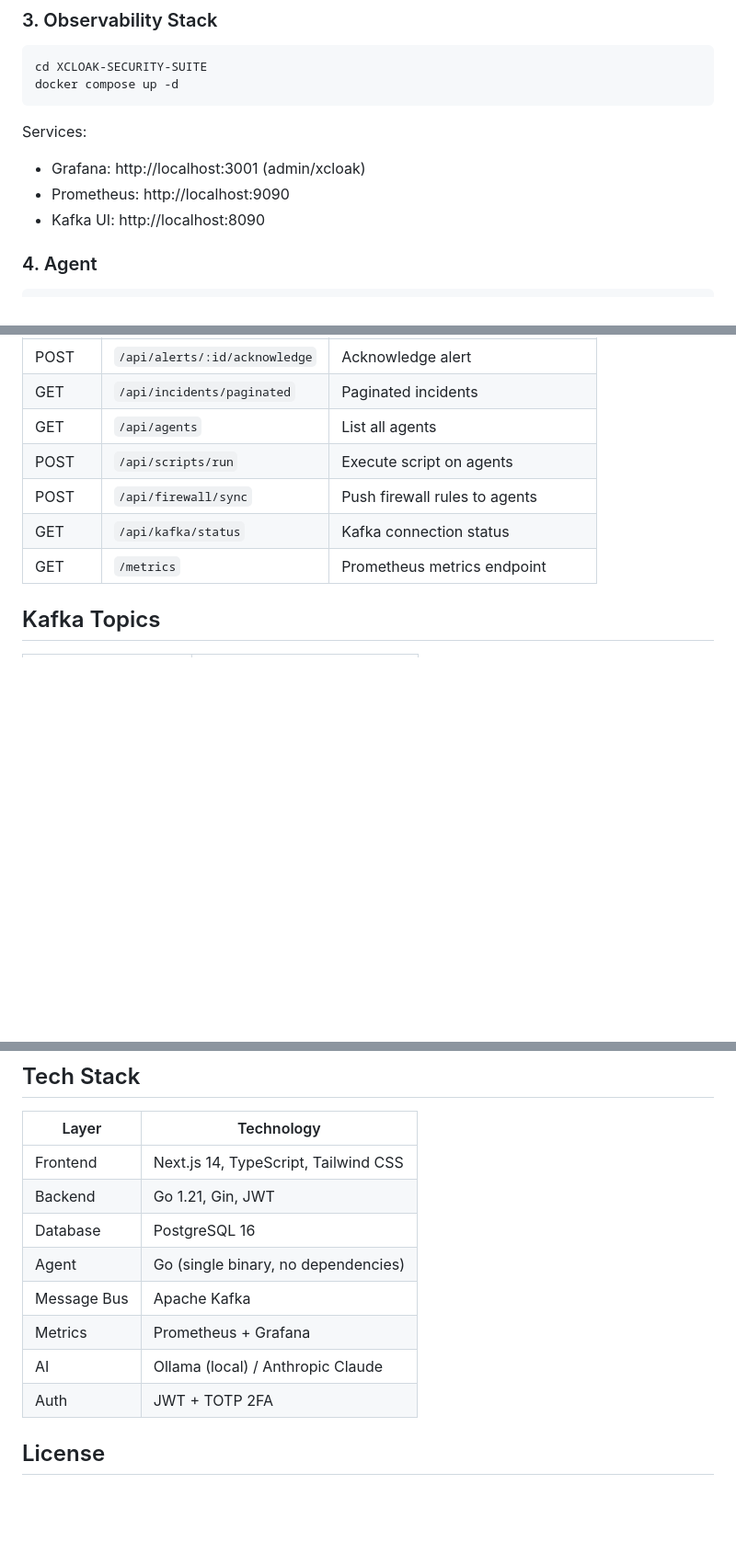
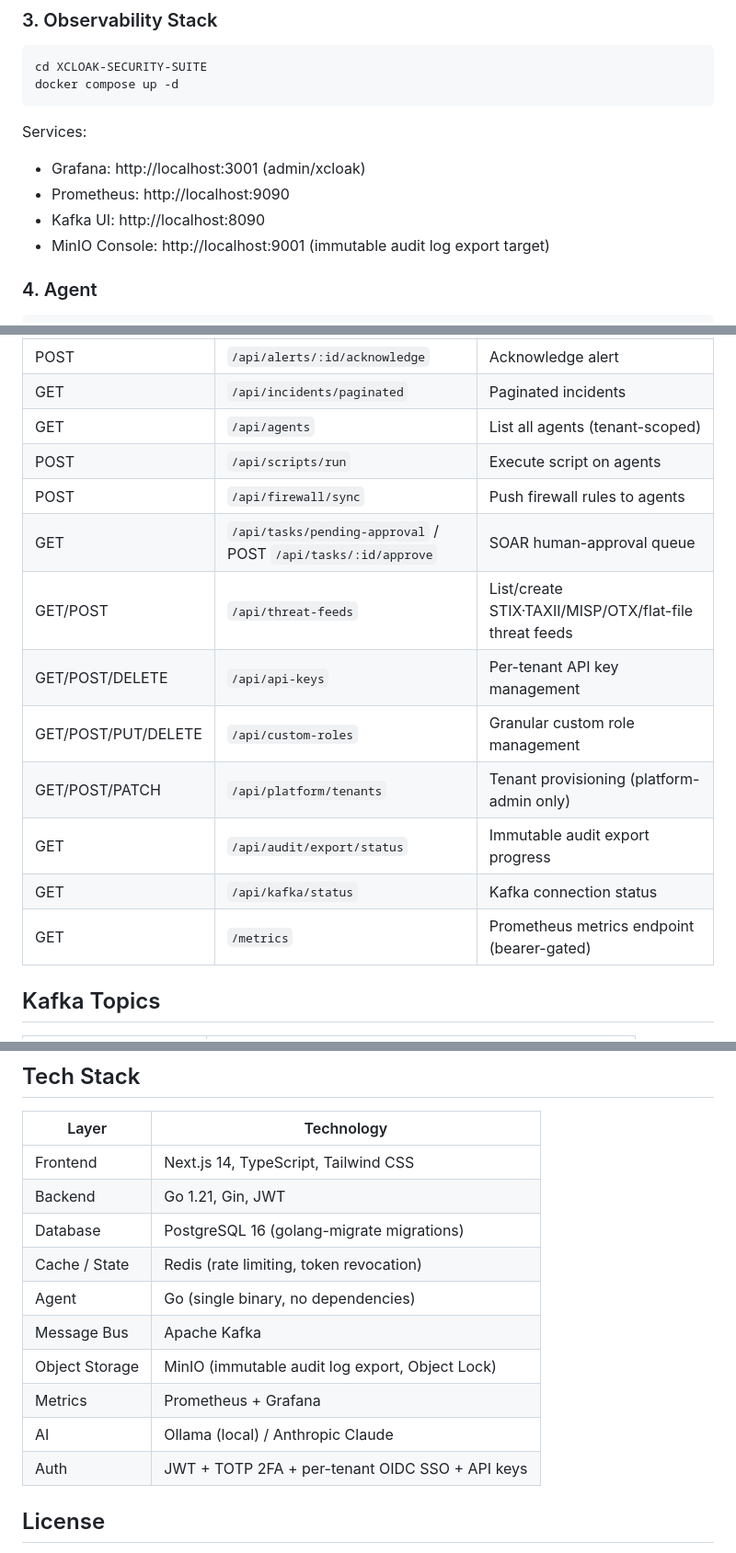
Before and after one commit to The-Abhishek1/XCLOAK-SECURITY-SUITE, a Markdown page: README.md, 3 parts joined by grey strips. Shown at 92% size. GitHub-like rendering; blank space fills up the shorter version.

```diff
--- a/README.md
+++ b/README.md
@@ -97,6 +105,7 @@ Services:
 - Grafana: http://localhost:3001 (admin/xcloak)
 - Prometheus: http://localhost:9090
 - Kafka UI: http://localhost:8090
+- MinIO Console: http://localhost:9001 (immutable audit log export target)
 
 ### 4. Agent
 
@@ -190,11 +233,17 @@ Key endpoints:
 | GET | `/api/alerts/paginated` | Paginated alerts with status filter |
 | POST | `/api/alerts/:id/acknowledge` | Acknowledge alert |
 | GET | `/api/incidents/paginated` | Paginated incidents |
-| GET | `/api/agents` | List all agents |
+| GET | `/api/agents` | List all agents (tenant-scoped) |
 | POST | `/api/scripts/run` | Execute script on agents |
 | POST | `/api/firewall/sync` | Push firewall rules to agents |
+| GET | `/api/tasks/pending-approval` / POST `/api/tasks/:id/approve` | SOAR human-approval queue |
+| GET/POST | `/api/threat-feeds` | List/create STIX·TAXII/MISP/OTX/flat-file threat feeds |
+| GET/POST/DELETE | `/api/api-keys` | Per-tenant API key management |
+| GET/POST/PUT/DELETE | `/api/custom-roles` | Granular custom role management |
+| GET/POST/PATCH | `/api/platform/tenants` | Tenant provisioning (platform-admin only) |
+| GET | `/api/audit/export/status` | Immutable audit export progress |
 | GET | `/api/kafka/status` | Kafka connection status |
-| GET | `/metrics` | Prometheus metrics endpoint |
+| GET | `/metrics` | Prometheus metrics endpoint (bearer-gated) |
 
 ## Kafka Topics
 
@@ -230,12 +280,14 @@ Key endpoints:
 |-------|-----------|
 | Frontend | Next.js 14, TypeScript, Tailwind CSS |
 | Backend | Go 1.21, Gin, JWT |
-| Database | PostgreSQL 16 |
+| Database | PostgreSQL 16 (golang-migrate migrations) |
+| Cache / State | Redis (rate limiting, token revocation) |
 | Agent | Go (single binary, no dependencies) |
 | Message Bus | Apache Kafka |
+| Object Storage | MinIO (immutable audit log export, Object Lock) |
 | Metrics | Prometheus + Grafana |
 | AI | Ollama (local) / Anthropic Claude |
-| Auth | JWT + TOTP 2FA |
+| Auth | JWT + TOTP 2FA + per-tenant OIDC SSO + API keys |
 
 ## License
 
```
Also changed, not shown: other parts of README.md (+55 -12 lines).
